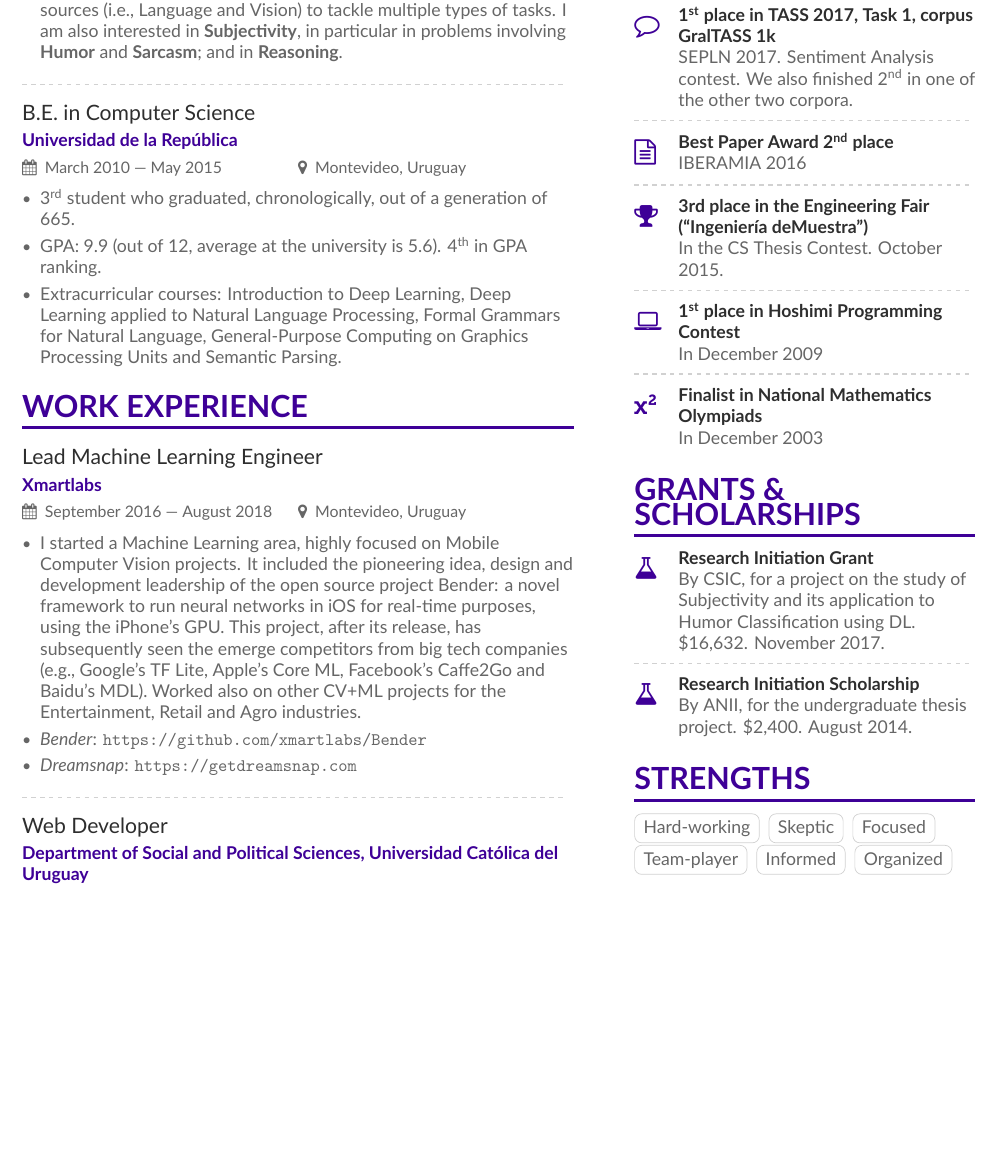
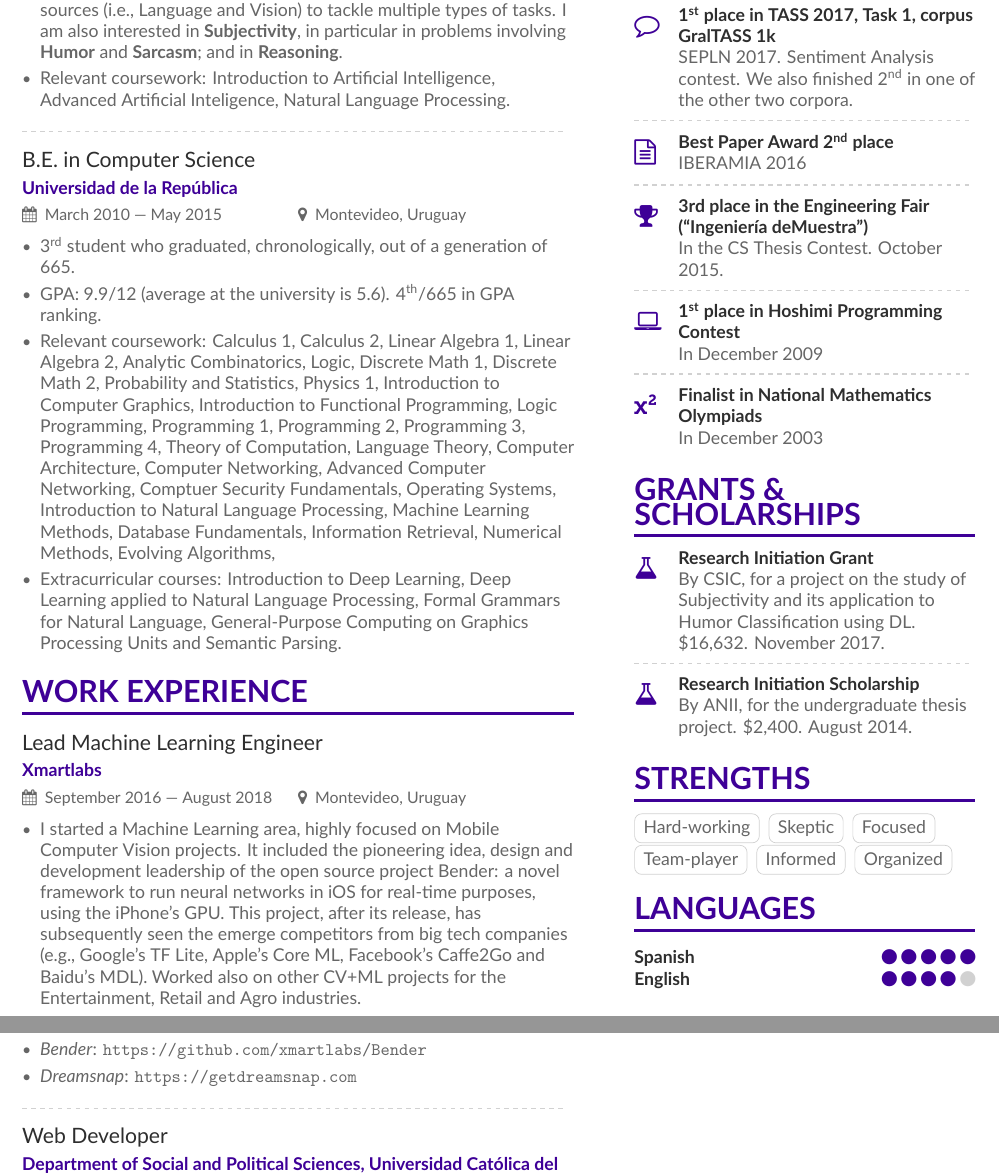
Before and after one commit to bryant1410/resume, a LaTeX CV (main.tex): part of page 1 of 5 before the commit and two parts of pages 1 and 2 of 6 after it, the two joined at a grey line, cut so that both start at the same text, the shorter picture padded with empty space. Compiled offline with XeLaTeX.

Commit message:
WIP: add coursework

```diff
--- a/main.tex
+++ b/main.tex
@@ -82,6 +82,7 @@ Diligent Computer Scientist with experience in Research and Development for both
 \begin{itemize}
   \item Advisor: Rada Mihalcea
   \item My main research interest is in holistically representing \textbf{multimodal} sources (i.e., Language and Vision) to tackle multiple types of tasks. I am also interested in \textbf{Subjectivity}, in particular in problems involving \textbf{Humor} and \textbf{Sarcasm}; and in \textbf{Reasoning}.
+  \item Relevant coursework: Introduction to Artificial Intelligence, Advanced Artificial Inteligence, Natural Language Processing.
 \end{itemize}
 
 \divider{}
@@ -91,7 +92,9 @@ Diligent Computer Scientist with experience in Research and Development for both
 \begin{itemize}
   \item \nth{3} student who graduated, chronologically, out of a generation of 665.
 
-  \item GPA:\@ 9.9 (out of 12, average at the university is 5.6). \nth{4} in GPA ranking.
+  \item GPA:\@ 9.9/12 (average at the university is 5.6). \nth{4}/665 in GPA ranking.
+
+  \item Relevant coursework: Calculus 1, Calculus 2, Linear Algebra 1, Linear Algebra 2, Analytic Combinatorics, Logic, Discrete Math 1, Discrete Math 2, Probability and Statistics, Physics 1, Introduction to Computer Graphics, Introduction to Functional Programming, Logic Programming, Programming 1, Programming 2, Programming 3, Programming 4, Theory of Computation, Language Theory, Computer Architecture, Computer Networking, Advanced Computer Networking, Comptuer Security Fundamentals, Operating Systems, Introduction to Natural Language Processing, Machine Learning Methods, Database Fundamentals, Information Retrieval, Numerical Methods, Evolving Algorithms,
 
   \item Extracurricular courses: Introduction to Deep Learning, Deep Learning applied to Natural
   Language Processing, Formal Grammars for Natural Language, General-Purpose Computing on
```
